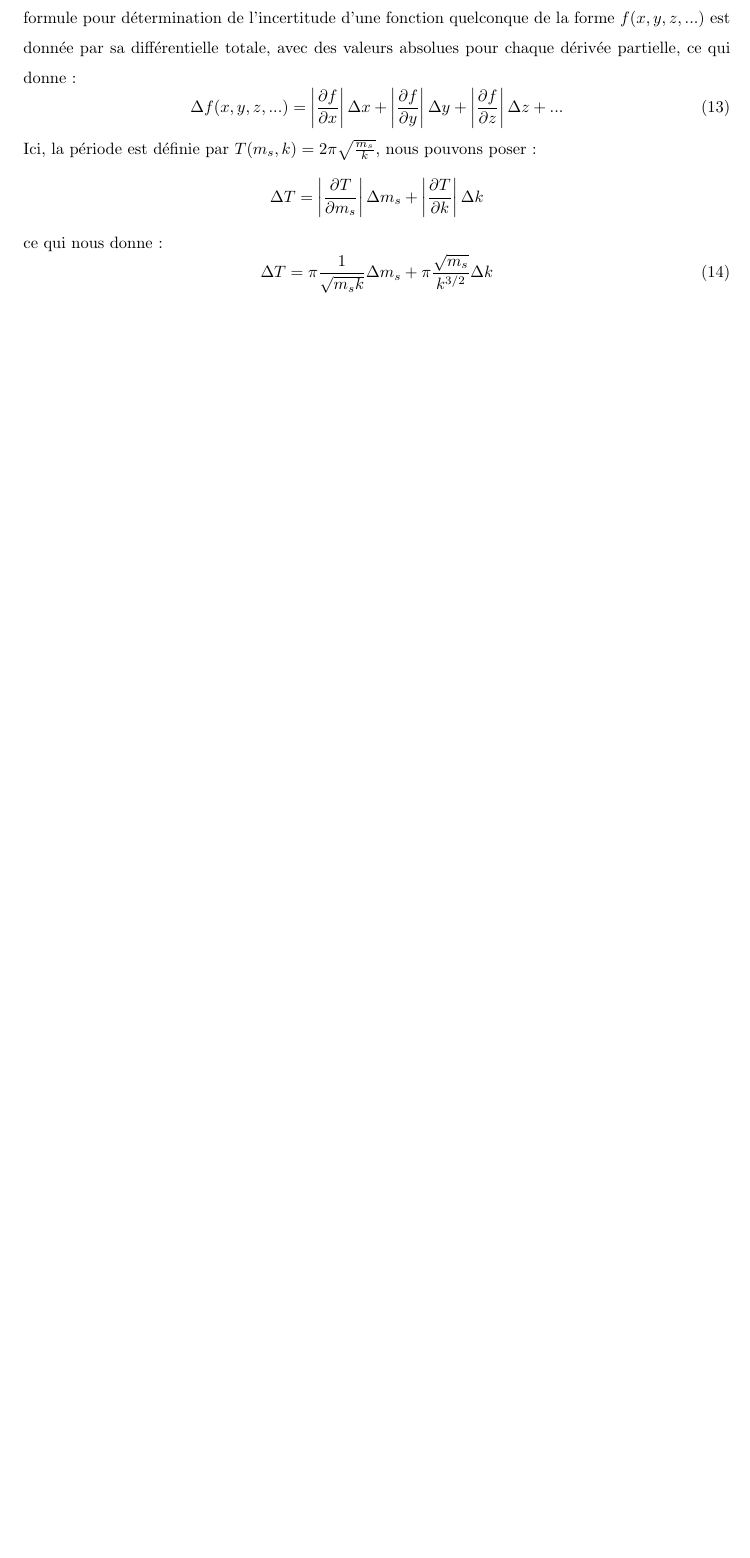
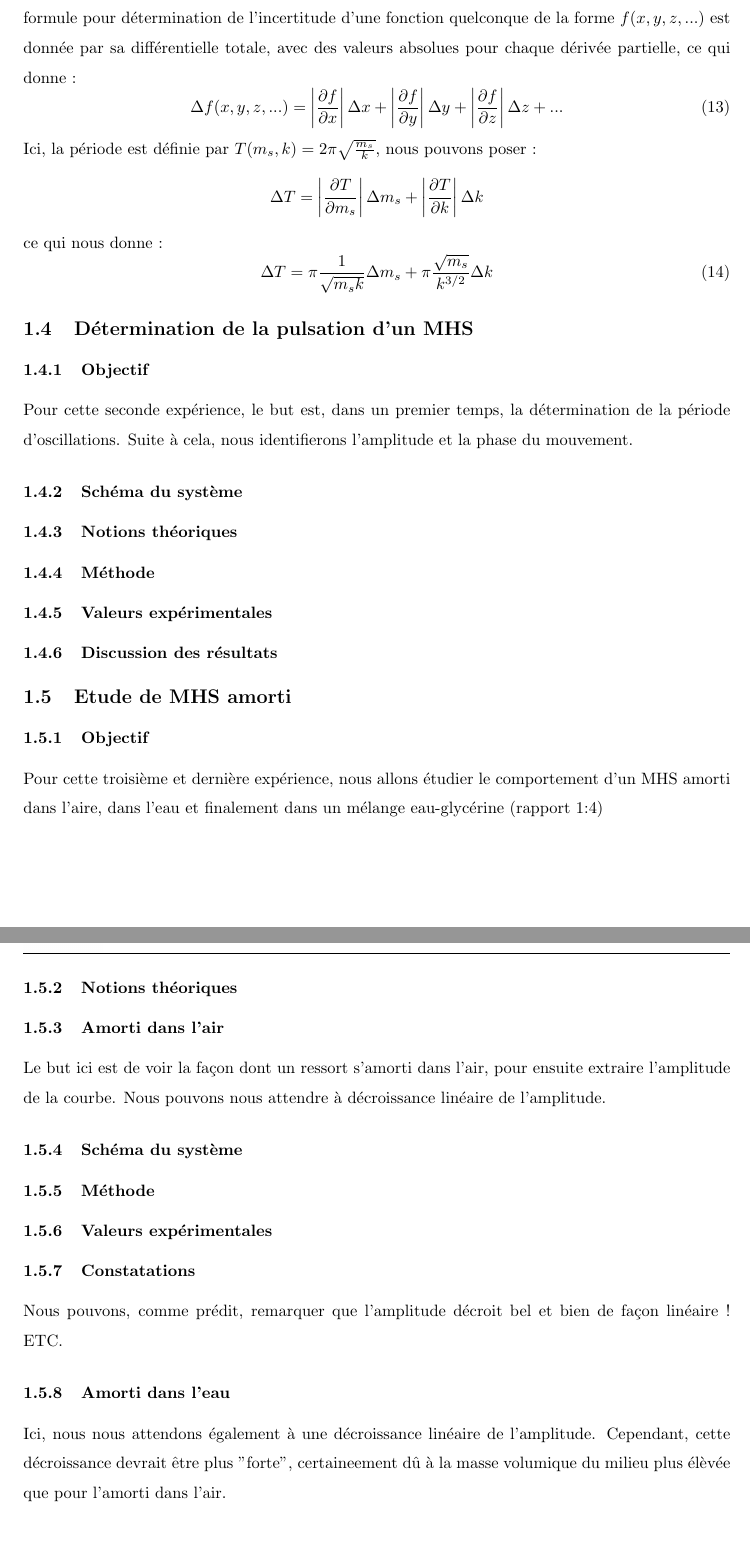
Before and after one commit to Fabio-Zampetti-HEIG/LaboPhysique2MT, a LaTeX document (rapport.tex, which reads theory.tex): part of page 9 of 9 before the commit and two parts of pages 10 and 11 of 12 after it, the two joined at a grey line, cut so that both start at the same text, the shorter picture padded with empty space. Compiled offline with pdfLaTeX.

Commit message:
ajout des sections

```diff
--- a/theory.tex
+++ b/theory.tex
@@ -170,3 +170,44 @@
             \begin{equation}
                 \Delta T = \pi \frac{1}{\sqrt{m_s k}} \Delta m_s + \pi \frac{\sqrt{m_s}}{k^{3/2}} \Delta k
             \end{equation}
+
+
+        \subsection{Détermination de la pulsation d'un MHS}
+            \subsubsection{Objectif}
+                Pour cette seconde expérience, le but est, dans un premier temps, la détermination de la période d'oscillations.
+                Suite à cela, nous identifierons l'amplitude et la phase du mouvement.
+
+            \subsubsection{Schéma du système}
+
+            \subsubsection{Notions théoriques}
+
+            \subsubsection{Méthode}
+
+            \subsubsection{Valeurs expérimentales}
+
+            \subsubsection{Discussion des résultats}
+
+        \subsection{Etude de MHS amorti}
+            \subsubsection{Objectif}
+                Pour cette troisième et dernière expérience, nous allons étudier le comportement d'un MHS amorti dans l'aire, dans l'eau et finalement dans un mélange eau-glycérine (rapport 1:4)
+
+            \subsubsection{Notions théoriques}
+                %blabla fabio
+            \subsubsection{Amorti dans l'air}
+                %hypothèse
+                Le but ici est de voir la façon dont un ressort s'amorti dans l'air, pour ensuite extraire l'amplitude de la courbe.
+                Nous pouvons nous attendre à décroissance linéaire de l'amplitude.
+
+            \subsubsection{Schéma du système}
+
+            \subsubsection{Méthode}
+
+            \subsubsection{Valeurs expérimentales}
+
+            \subsubsection{Constatations}
+                Nous pouvons, comme prédit, remarquer que l'amplitude décroit bel et bien de façon linéaire ! ETC.
+
+            \subsubsection{Amorti dans l'eau}
+                %hypothèse
+                Ici, nous nous attendons également à une décroissance linéaire de l'amplitude.
+                Cependant, cette décroissance devrait être plus "forte", certaineement dû à la masse volumique du milieu plus élèvée que pour l'amorti dans l'air.
```
Also changed, not shown: rapport.pdf, theory.tex (24 more changed lines), 7 other files.
